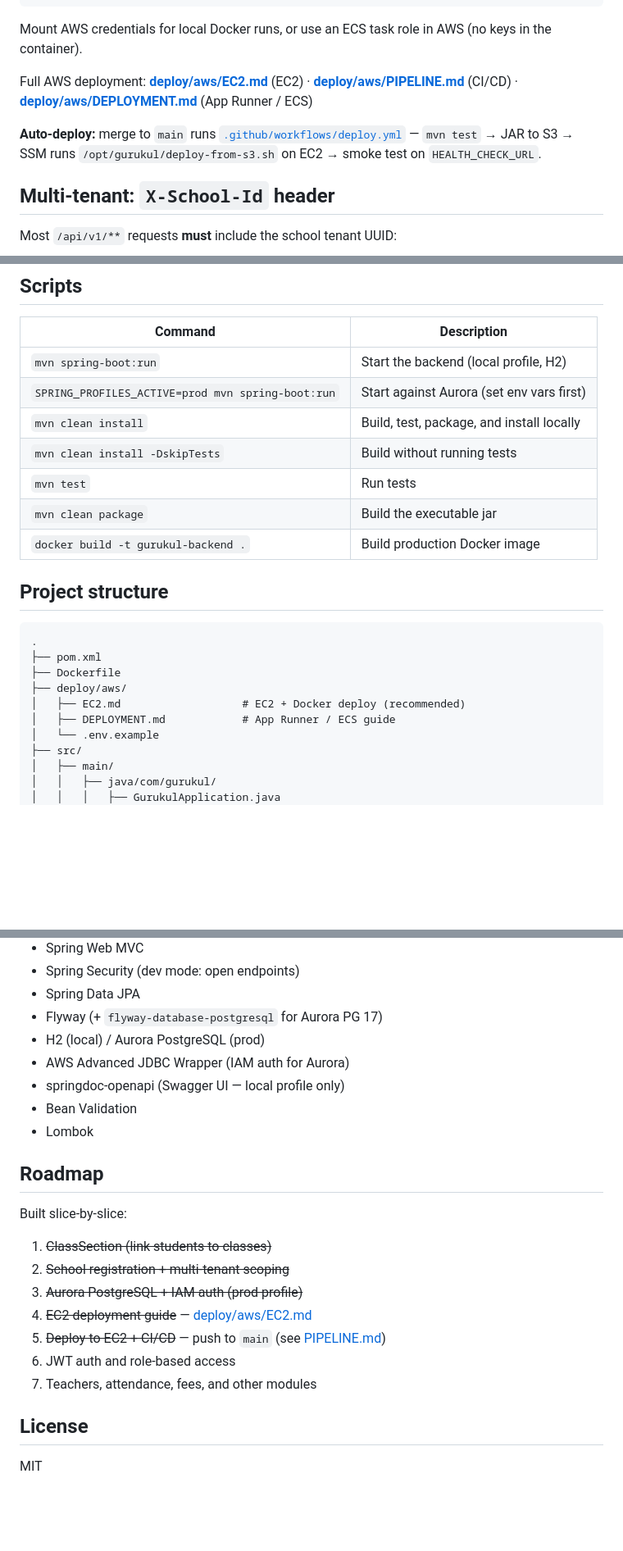
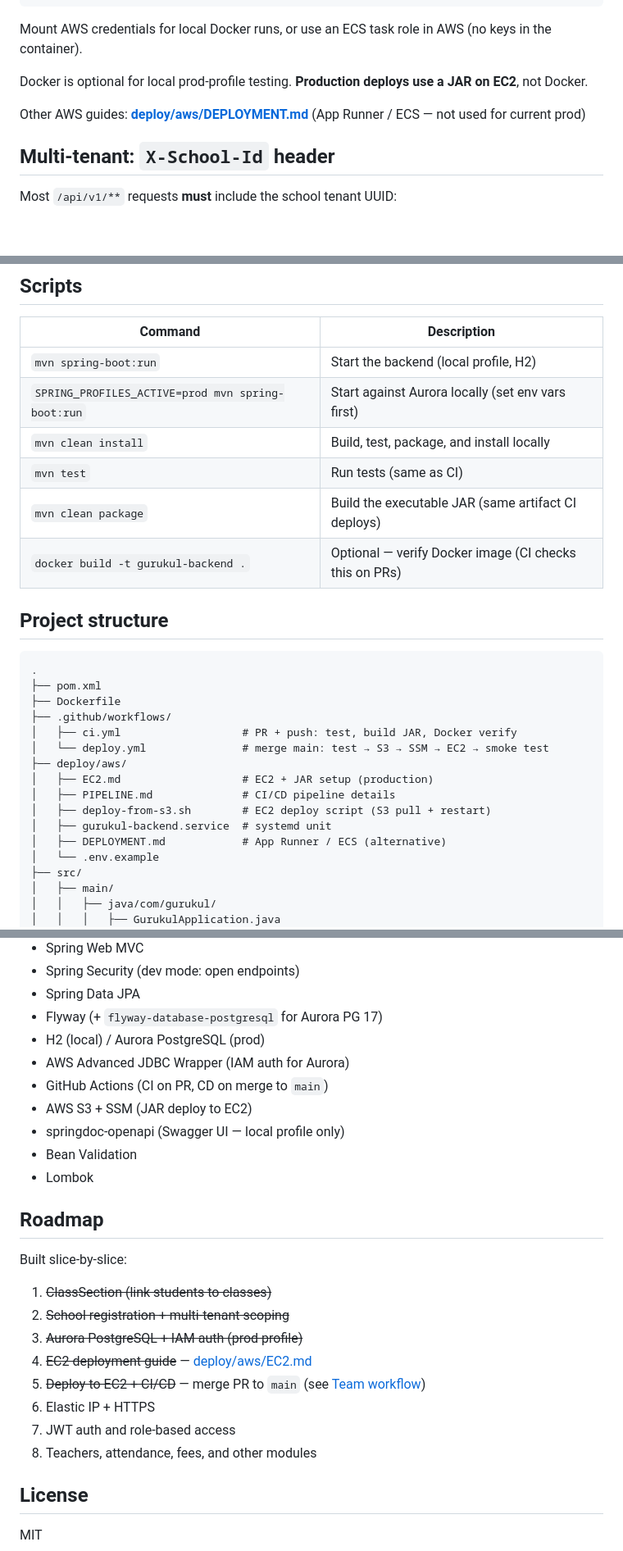
Before and after one commit to vabsgoyal/Gurukul_bk, a Markdown page: README.md, 3 parts joined by grey strips. Shown at 82% size. Rendered like a GitHub page; blank space fills up the shorter version.

Commit message:
feat: updated readme

```diff
--- a/README.md
+++ b/README.md
@@ -175,9 +235,9 @@ docker run -p 8080:8080 \
 
 Mount AWS credentials for local Docker runs, or use an ECS task role in AWS (no keys in the container).
 
-Full AWS deployment: **[deploy/aws/EC2.md](deploy/aws/EC2.md)** (EC2) · **[deploy/aws/PIPELINE.md](deploy/aws/PIPELINE.md)** (CI/CD) · **[deploy/aws/DEPLOYMENT.md](deploy/aws/DEPLOYMENT.md)** (App Runner / ECS)
+Docker is optional for local prod-profile testing. **Production deploys use a JAR on EC2**, not Docker.
 
-**Auto-deploy:** merge to `main` runs [`.github/workflows/deploy.yml`](.github/workflows/deploy.yml) — `mvn test` → JAR to S3 → SSM runs `/opt/gurukul/deploy-from-s3.sh` on EC2 → smoke test on `HEALTH_CHECK_URL`.
+Other AWS guides: **[deploy/aws/DEPLOYMENT.md](deploy/aws/DEPLOYMENT.md)** (App Runner / ECS — not used for current prod)
 
 ## Multi-tenant: `X-School-Id` header
 
@@ -338,12 +398,11 @@ curl -X POST http://localhost:8080/api/v1/students \
 | Command | Description |
 |---------|-------------|
 | `mvn spring-boot:run` | Start the backend (local profile, H2) |
-| `SPRING_PROFILES_ACTIVE=prod mvn spring-boot:run` | Start against Aurora (set env vars first) |
+| `SPRING_PROFILES_ACTIVE=prod mvn spring-boot:run` | Start against Aurora locally (set env vars first) |
 | `mvn clean install` | Build, test, package, and install locally |
-| `mvn clean install -DskipTests` | Build without running tests |
-| `mvn test` | Run tests |
-| `mvn clean package` | Build the executable jar |
-| `docker build -t gurukul-backend .` | Build production Docker image |
+| `mvn test` | Run tests (same as CI) |
+| `mvn clean package` | Build the executable JAR (same artifact CI deploys) |
+| `docker build -t gurukul-backend .` | Optional — verify Docker image (CI checks this on PRs) |
 
 ## Project structure
 
@@ -351,9 +410,15 @@ curl -X POST http://localhost:8080/api/v1/students \
 .
 ├── pom.xml
 ├── Dockerfile
+├── .github/workflows/
+│   ├── ci.yml                   # PR + push: test, build JAR, Docker verify
+│   └── deploy.yml               # merge main: test → S3 → SSM → EC2 → smoke test
 ├── deploy/aws/
-│   ├── EC2.md                   # EC2 + Docker deploy (recommended)
-│   ├── DEPLOYMENT.md            # App Runner / ECS guide
+│   ├── EC2.md                   # EC2 + JAR setup (production)
+│   ├── PIPELINE.md              # CI/CD pipeline details
+│   ├── deploy-from-s3.sh        # EC2 deploy script (S3 pull + restart)
+│   ├── gurukul-backend.service  # systemd unit
+│   ├── DEPLOYMENT.md            # App Runner / ECS (alternative)
 │   └── .env.example
 ├── src/
 │   ├── main/
@@ -383,6 +448,8 @@ curl -X POST http://localhost:8080/api/v1/students \
 - Flyway (+ `flyway-database-postgresql` for Aurora PG 17)
 - H2 (local) / Aurora PostgreSQL (prod)
 - AWS Advanced JDBC Wrapper (IAM auth for Aurora)
+- GitHub Actions (CI on PR, CD on merge to `main`)
+- AWS S3 + SSM (JAR deploy to EC2)
 - springdoc-openapi (Swagger UI — local profile only)
 - Bean Validation
 - Lombok
@@ -395,9 +462,10 @@ Built slice-by-slice:
 2. ~~School registration + multi-tenant scoping~~
 3. ~~Aurora PostgreSQL + IAM auth (prod profile)~~
 4. ~~EC2 deployment guide~~ — [deploy/aws/EC2.md](deploy/aws/EC2.md)
-5. ~~Deploy to EC2 + CI/CD~~ — push to `main` (see [PIPELINE.md](deploy/aws/PIPELINE.md))
-6. JWT auth and role-based access
-7. Teachers, attendance, fees, and other modules
+5. ~~Deploy to EC2 + CI/CD~~ — merge PR to `main` (see [Team workflow](#team-workflow-cicd))
+6. Elastic IP + HTTPS
+7. JWT auth and role-based access
+8. Teachers, attendance, fees, and other modules
 
 ## License
 
```
Also changed, not shown: other parts of README.md (+61 -1 lines).
